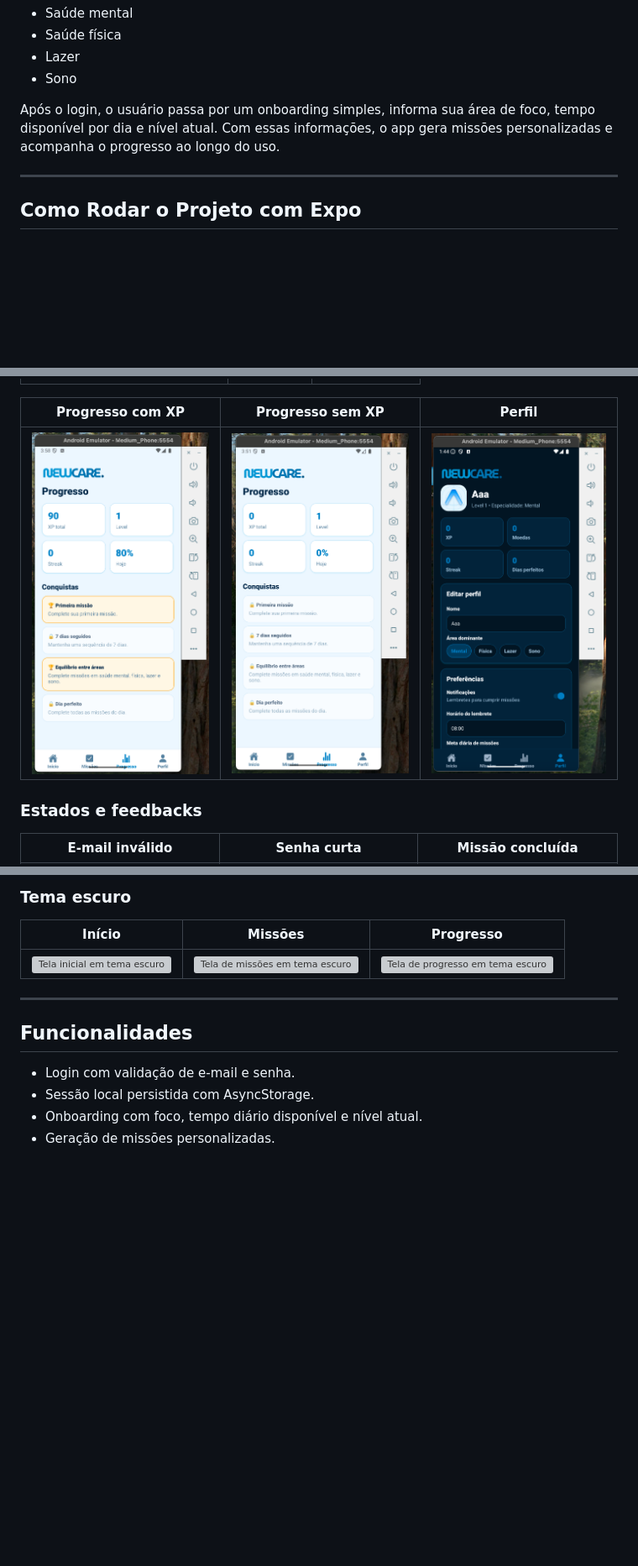
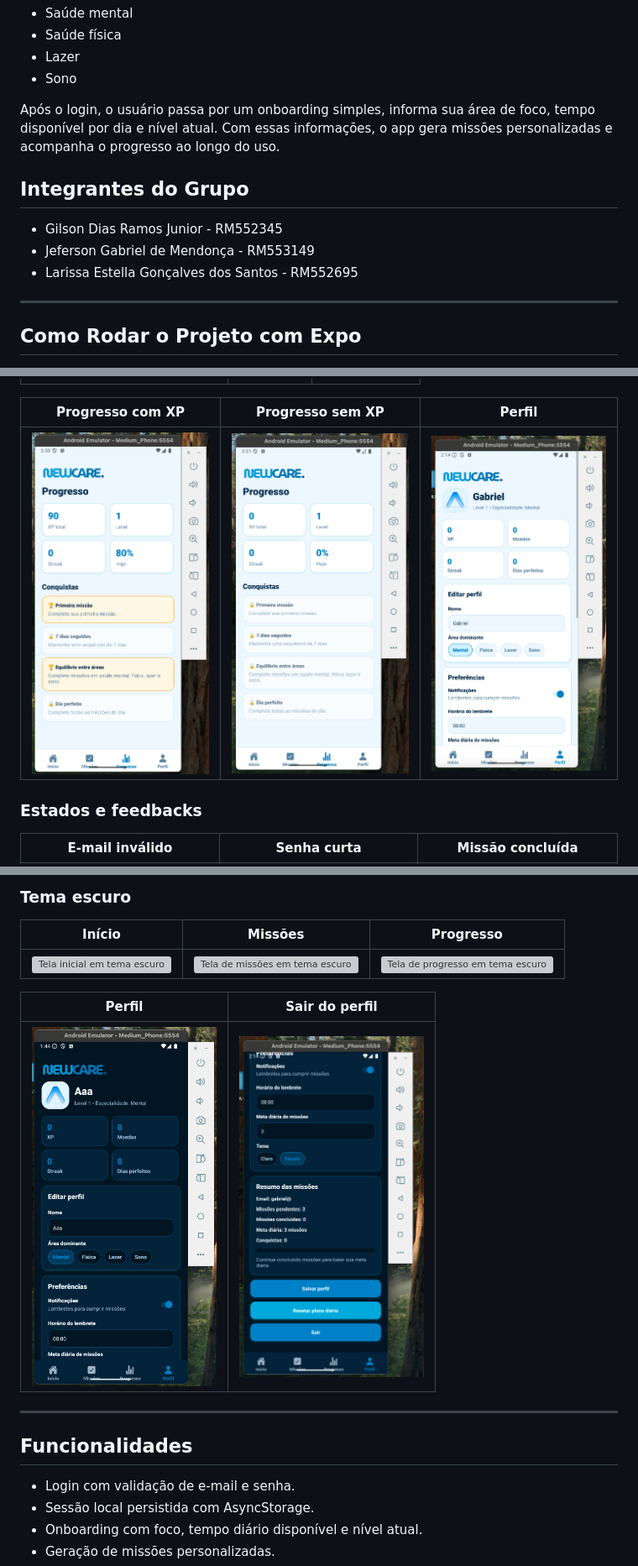
Before and after one commit to jefbiel/NewCare_Sprint3, a Markdown page: README.md, 3 parts joined by grey strips. Shown at 84% size. Drawn GitHub-style; pictures changed too: newcare/docs/screenshots/TelaPerfil.png (added), newcare/docs/screenshots/TelaPerfilSairTemaEscuro.png (added); blank space fills up the shorter version; grey boxes are pictures that could not be loaded.

Commit message:
Atualiza screenshots e integrantes no README

```diff
--- a/README.md
+++ b/README.md
@@ -10,6 +10,12 @@ O aplicativo trabalha com quatro áreas principais de cuidado:
 - Sono
 
 Após o login, o usuário passa por um onboarding simples, informa sua área de foco, tempo disponível por dia e nível atual. Com essas informações, o app gera missões personalizadas e acompanha o progresso ao longo do uso.
+
+## Integrantes do Grupo
+
+- Gilson Dias Ramos Junior - RM552345
+- Jeferson Gabriel de Mendonça - RM553149
+- Larissa Estella Gonçalves dos Santos - RM552695
 
 ---
 
@@ -72,7 +78,7 @@ As imagens do app ficam em [`newcare/docs/screenshots`](newcare/docs/screenshots
 
 | Progresso com XP | Progresso sem XP | Perfil |
 | --- | --- | --- |
-| <img src="newcare/docs/screenshots/TelaProgressoComXP.png" alt="Tela de Progresso com XP" width="220" /> | <img src="newcare/docs/screenshots/TelaProgressoSemXP.png" alt="Tela de Progresso sem XP" width="220" /> | <img src="newcare/docs/screenshots/TelaPerfilTemaEscuro.png" alt="Tela de Perfil em tema escuro" width="220" /> |
+| <img src="newcare/docs/screenshots/TelaProgressoComXP.png" alt="Tela de Progresso com XP" width="220" /> | <img src="newcare/docs/screenshots/TelaProgressoSemXP.png" alt="Tela de Progresso sem XP" width="220" /> | <img src="newcare/docs/screenshots/TelaPerfil.png" alt="Tela de Perfil" width="220" /> |
 
 ### Estados e feedbacks
 
@@ -89,6 +95,10 @@ As imagens do app ficam em [`newcare/docs/screenshots`](newcare/docs/screenshots
 | Início | Missões | Progresso |
 | --- | --- | --- |
 | <img src="newcare/docs/screenshots/TelaInicioTemaEscuro.png" alt="Tela inicial em tema escuro" width="220" /> | <img src="newcare/docs/screenshots/TelaMissoesTemaEscuro.png" alt="Tela de missões em tema escuro" width="220" /> | <img src="newcare/docs/screenshots/TelaProgressoTemaEscuro.png" alt="Tela de progresso em tema escuro" width="220" /> |
+
+| Perfil | Sair do perfil |
+| --- | --- |
+| <img src="newcare/docs/screenshots/TelaPerfilTemaEscuro.png" alt="Tela de perfil em tema escuro" width="220" /> | <img src="newcare/docs/screenshots/TelaPerfilSairTemaEscuro.png" alt="Opção de sair no perfil em tema escuro" width="220" /> |
 
 ---
 
```
Also changed, not shown: other parts of README.md (+3 -3 lines), newcare/docs/screenshots/TelaPerfilSair.png (added).
